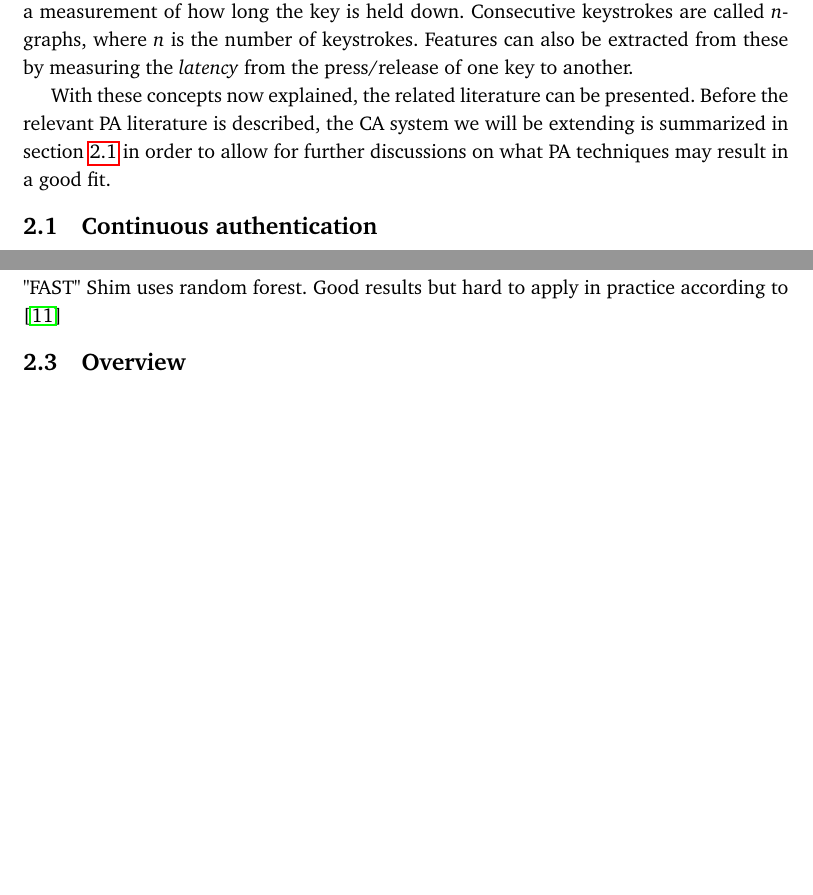
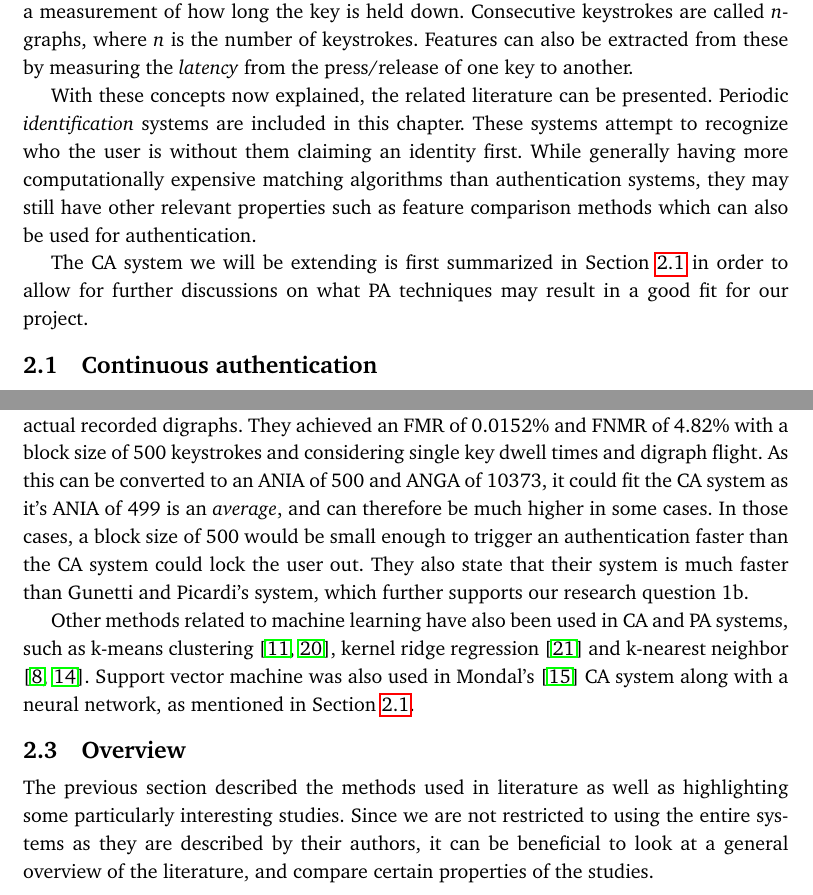
Before and after one commit to Per-Kristian/Research-Project-Planning, a LaTeX thesis (ProjectPlanningTemplate.tex): two parts of pages 12 and 16 of 33, joined at a grey line, cut so that both start at the same text, the shorter picture padded with empty space. Compiled offline with pdfLaTeX.

Commit message:
Finished machine learning approaches in related work, overview is ready to be written.

```diff
--- a/ProjectPlanningTemplate.tex
+++ b/ProjectPlanningTemplate.tex
@@ -377,7 +377,11 @@ Consecutive keystrokes are called \textit{n}-graphs, where \textit{n} is the num
 Features can also be extracted from these by measuring the \textit{latency} from the press/release of one key to another.
 
 With these concepts now explained, the related literature can be presented.
-Before the relevant PA literature is described, the CA system we will be extending is summarized in \cref{sec:related-CA} in order to allow for further discussions on what PA techniques may result in a good fit.
+Periodic \textit{identification} systems are included in this chapter.
+These systems attempt to recognize who the user is without them claiming an identity first.
+While generally having more computationally expensive matching algorithms than authentication systems, they may still have other relevant properties such as feature comparison methods which can also be used for authentication.
+
+The CA system we will be extending is first summarized in \Cref{sec:related-CA} in order to allow for further discussions on what PA techniques may result in a good fit for our project.
 
 \section{Continuous authentication}
 \label{sec:related-CA}
@@ -504 +511,9 @@ Their system uses a neural networks combined with a key mapping technique in ord
 This means that a much smaller amount of different digraphs need to be recorded in the enrollment phase.
+If the current user types a digraph to be used for authentication which was never recorded for the reference, it can still be compared to the \textit{approximated} values of the missing digraphs, based on the genuine user's actual recorded digraphs.
+They achieved an FMR of 0.0152\% and FNMR of 4.82\% with a block size of 500 keystrokes and considering single key dwell times and digraph flight.
+As this can be converted to an ANIA of 500 and ANGA of 10373, it could fit the CA system as it's ANIA of 499 is an \textit{average}, and can therefore be much higher in some cases.
+In those cases, a block size of 500 would be small enough to trigger an authentication faster than the CA system could lock the user out.
+They also state that their system is much faster than Gunetti and Picardi's system, which further supports our research question 1b.
+
+Other methods related to machine learning have also been used in CA and PA systems, such as k-means clustering \cite{KIM2017, Solami}, kernel ridge regression \cite{900words} and k-nearest neighbor \cite{hu, monaco}.
+Support vector machine was also used in Mondal's \cite{mondal} CA system along with a neural network, as mentioned in \Cref{sec:related-CA}.
@@ -506,11 +520,14 @@ If a user types a digraph to be used for authentication which was never recorded
 
 
-\subsection{Machine learning approaches}
-"FAST" Shim uses random forest. Good results but hard to apply in practice according to \cite{KANG201572}
-
+%"FAST" Shim uses random forest. Good results but hard to apply in practice according to \cite{KANG201572}
 %NOTE: MENTION RESEARCH QUESTION 1.c.
 
 \section{Overview}
+The previous section described the methods used in literature as well as highlighting some particularly interesting studies.
+Since we are not restricted to using the entire systems as they are described by their authors, it can be beneficial to look at a general overview of the literature, and compare certain properties of the studies.
+
+
+
 
 %\begin{table}[h]
 %\begin{tabular}{ |c|c|c|c|p{1.5cm}|p{2.1cm}|p{2cm}|c| }
```
Also changed, not shown: ProjectPlanningTemplate.tex (30 more changed lines).
